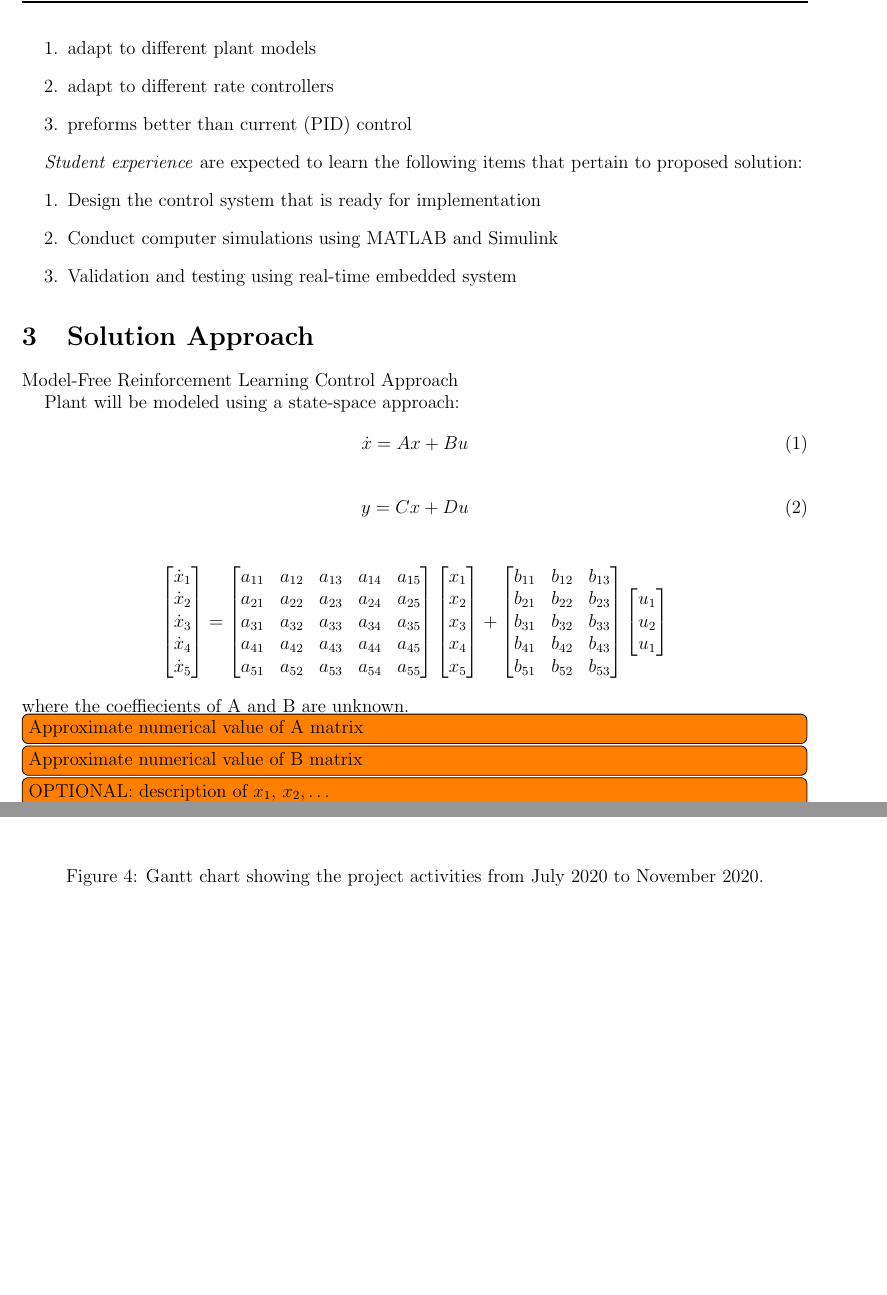
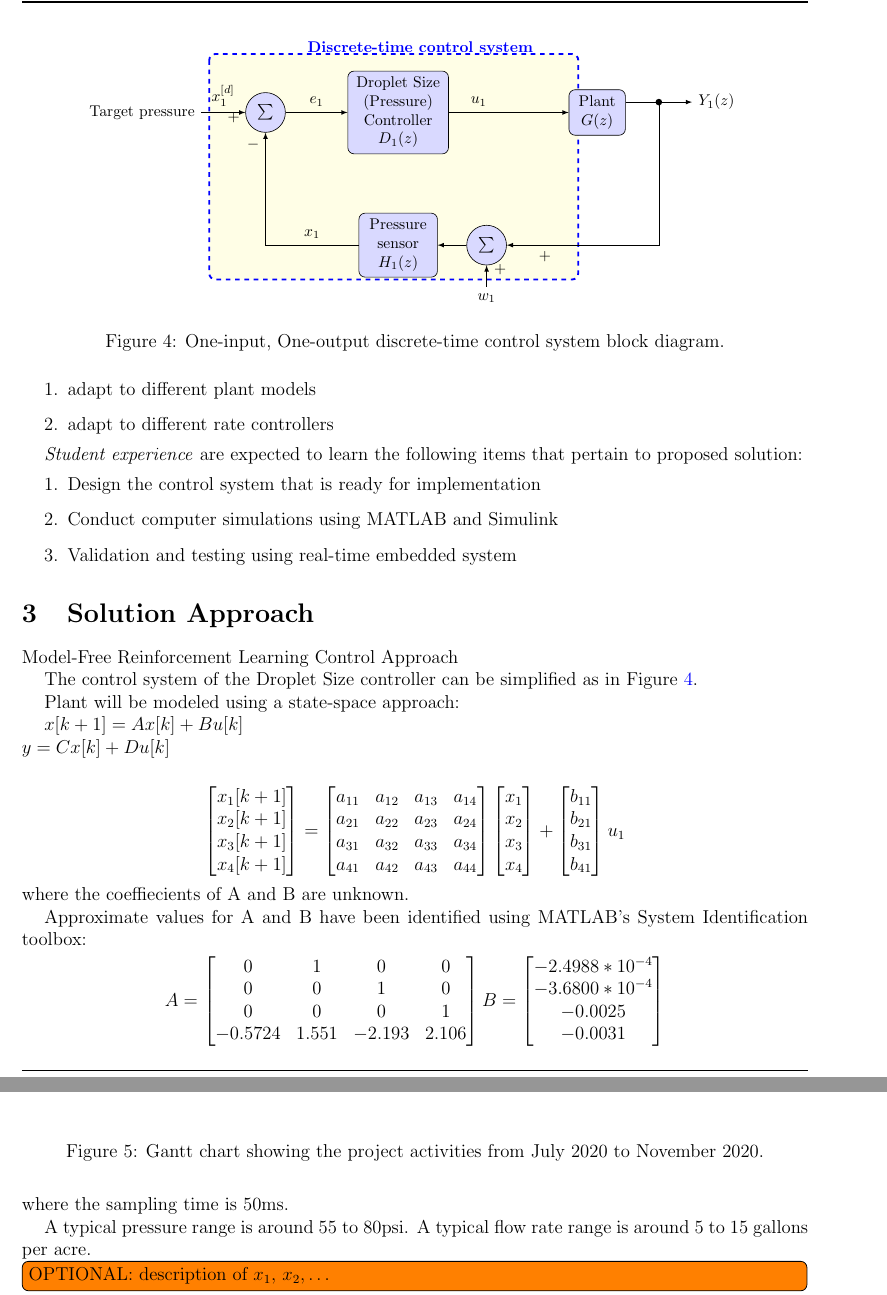
Before and after one commit to ECE-BU-Miah/TB, a LaTeX document (latexSource/mainProposal.tex, which reads latexSource/latex/tb-proposal.tex): two parts of pages 6 and 7 of 7, joined at a grey line, cut at the place of the change, the shorter picture padded with empty space. Compiled offline with pdfLaTeX.

Commit message:
Added approximate numerical value of A matrix Added approximate numerical value of B matrix
Provide realistic value of target pressure (in PSI)
Provide realistic value of target flow rate (in Gal/Acre)

```diff
--- a/latexSource/latex/tb-proposal.tex
+++ b/latexSource/latex/tb-proposal.tex
@@ -163,7 +163,6 @@ Figure~\ref{fig:twoInputTwoOutputDT-ControlSystem} shows the block diagram of a
 \begin{enumerate}
 \item adapt to different plant models
 \item adapt to different rate controllers
-\item preforms better than current (PID) control
 \end{enumerate}
 
 \textit{Student experience} are expected to learn the following items that pertain to proposed solution:
@@ -183,56 +182,121 @@ Figure~\ref{fig:twoInputTwoOutputDT-ControlSystem} shows the block diagram of a
 
 Model-Free Reinforcement Learning Control Approach
 
+The control system of the Droplet Size controller can be simplified as in Figure~\ref{fig:DropletSize-ControlSystem}.
+%
+\begin{figure}
+  \centering
+  \begin{tikzpicture}
+      \tikzstyle{every node} = [font=\footnotesize]
+      \tikzstyle{block} = [draw, rectangle, fill=blue!15, rounded corners, minimum height=0.5 cm, minimum width=1.0 cm]
+      \tikzstyle{sum} = [draw, circle, fill=blue!15];
+      \tikzstyle{pinstyle} = [pin edge={to-,thin,black}]
+      % Place nodes
+      \node[sum](sum){$\sum$};
+      \node[block, text width=2 cm, text centered, right of = sum, node distance=3 cm](D1){Droplet Size (Pressure) Controller $D_1(z)$};
+      \node[block, text width=1 cm, text centered, right of = D1, node distance=4.5 cm](G){Plant $G(z)$};
+      \node[block, text width=1.5 cm, text centered, below of = D1, node distance=3.0 cm](H1){Pressure sensor $H_1(z)$};
+      \node[sum, right of = H1, node distance=2 cm](sum1){$\sum$};
+
+      % Connections
+      \draw[latex-]
+      (sum.west)-- node[midway,above]{$x_1^{[d]}$}++(-2*\smgrid,0)node[anchor=east]{Target pressure};
+      \draw
+      (sum.-165)node[left]{$+$};
+      \draw[-latex]
+      (sum.east) -- node[midway,above]{$e_1$}(D1.west);
+      \draw[-latex]
+      (D1.east) -- node[near start,above]{$u_1$} (G.west);
+
+      \draw[-latex]
+      (G.20) -- ++(3*\smgrid,0)node[above,right]{$Y_1(z)$};
+      \draw[-latex]
+      ($(G.20) + (1.5*\smgrid,0)$)node[fill,circle,inner sep=1.5pt]{} |- (sum1.east)node[very near end,below]{$+$};
+
+      \draw[-latex]
+      (sum1.west) -- (H1.east);
+      \draw[-latex]
+      (H1.west) -|node[near start,above]{$x_1$} (sum.south)node[anchor=north east]{$-$};
+
+      \draw[latex-]
+      (sum1.south) -- ++(0,-\smgrid)node[below]{$w_1$};
+      \draw
+      ($(sum1.-90)+(0.05*\smgrid,-0.2*\smgrid)$)node[below,right]{$+$};
+
+      % Layers
+      \begin{pgfonlayer}{background}
+        \filldraw[fill=yellow!10,draw = blue,dashed,very thick, rounded corners]
+        ($(sum.north west) + (-1.9*\smgrid,2*\smgrid)$) rectangle ($(sum1.north east)+(3.5*\smgrid,-2.2*\smgrid)$);
+      \end{pgfonlayer}
+      \draw
+      ($(D1.north)+(\smgrid,\smgrid)$)node[]{\textcolor{blue}{{\bf Discrete-time control system}}};
+    \end{tikzpicture}
+  \caption[One-input, One-output discrete-time control system block diagram.]{One-input, One-output discrete-time control system block diagram.}
+  \label{fig:DropletSize-ControlSystem}
+\end{figure}
+
 Plant will be modeled using a state-space approach:
-\begin{equation}
-    \dot{x} = Ax + Bu \\
-\end{equation}
 
-\begin{equation}
-    y = Cx + Du
-\end{equation}
+\begin{subequations}
+    $x[k+1] = Ax[k] + Bu[k]$ \\
+    $y = Cx[k] + Du[k]$
+\end{subequations}
 
 \begin{align*}
 \begin{bmatrix}
-    \dot x_1 \\
-    \dot x_2\\
-    \dot x_3\\
-    \dot x_4\\
-    \dot x_5
+    x_1[k+1] \\
+    x_2[k+1] \\
+    x_3[k+1] \\
+    x_4[k+1]
 \end{bmatrix}&=
 \begin{bmatrix}
-  a_{11} &  a_{12}&  a_{13}&  a_{14}&  a_{15} \\
-  a_{21} &  a_{22}&  a_{23}&  a_{24}&  a_{25} \\
-  a_{31} &  a_{32}&  a_{33}&  a_{34}&  a_{35} \\
-  a_{41} &  a_{42}&  a_{43}&  a_{44}&  a_{45} \\
-  a_{51} &  a_{52}&  a_{53}&  a_{54}&  a_{55} \\
+  a_{11} &  a_{12}&  a_{13}&  a_{14}\\
+  a_{21} &  a_{22}&  a_{23}&  a_{24}\\
+  a_{31} &  a_{32}&  a_{33}&  a_{34}\\
+  a_{41} &  a_{42}&  a_{43}&  a_{44}
 \end{bmatrix}
 %\label{eq:stateMatrix}
 \begin{bmatrix}
      x_1 \\
      x_2\\
      x_3\\
-     x_4\\
-     x_5
+     x_4
 \end{bmatrix}
 +
 %\label{eq:matrixB}
 \begin{bmatrix}
-    b_{11} & b_{12} & b_{13}\\
-    b_{21} & b_{22} & b_{23}\\
-    b_{31} & b_{32} & b_{33}\\
-    b_{41} & b_{42} & b_{43}\\
-    b_{51} & b_{52} & b_{53}
+    b_{11}\\
+    b_{21}\\
+    b_{31}\\
+    b_{41}
 \end{bmatrix}
 %\label{eq:inputMatrix}
+u_1
+\end{align*}
+where the coeffiecients of A and B are unknown.
+
+Approximate values for A and B have been identified using MATLAB's System Identification toolbox:
+%
+\begin{align*}
+A=
 \begin{bmatrix}
-    u_1 \\
-    u_2 \\
-    u_1
+  0 &  1 & 0 & 0\\
+  0 &  0 & 1 & 0\\
+  0 &  0 & 0 & 1\\
+  -0.5724 & 1.551 & -2.193 & 2.106
+\end{bmatrix}
+B=
+\begin{bmatrix}
+    -2.4988*10^{-4}\\
+    -3.6800*10^{-4}\\
+    -0.0025\\
+    -0.0031
 \end{bmatrix}
 \end{align*}
 %
-where the coeffiecients of A and B are unknown.
-\todo[inline]{Approximate numerical value of A matrix}
-\todo[inline]{Approximate numerical value of B matrix}
+where the sampling time is 50ms.
+
+A typical pressure range is around 55 to 80psi.
+A typical flow rate range is around 5 to 15 gallons per acre.
+
 \todo[inline]{OPTIONAL: description of $x_1,$ $x_2, \ldots$}
```
Also changed, not shown: code/simscape/README.md (added), latexSource/mainProposal.pdf, latexSource/latex/tb-proposal.tex (16 more changed lines), 3 other files.
